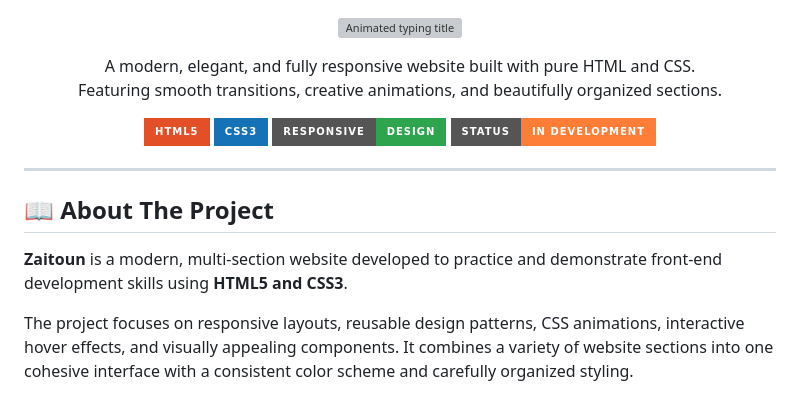
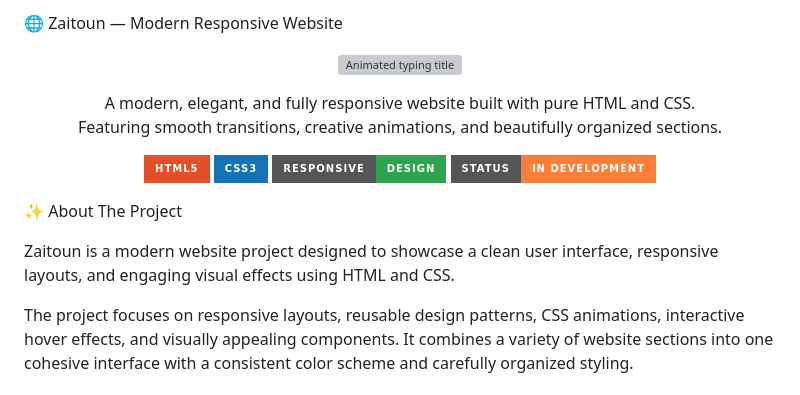
Before and after one commit to abdallah-zaitoun1/zaitoun-website, a Markdown page: README.md, the part around the change. Rendered like a GitHub page; badges without logos; grey boxes are pictures that could not be loaded.

```diff
--- a/README.md
+++ b/README.md
@@ -1,3 +1,5 @@
+🌐 Zaitoun — Modern Responsive Website
+
 <p align="center">
   <img src="https://readme-typing-svg.demolab.com?font=Fira+Code&weight=700&size=34&pause=1000&color=2196F3&center=true&vCenter=true&width=700&lines=Welcome+to+Zaitoun+%F0%9F%91%8B;Modern+%26+Responsive+Design;Built+with+HTML+%26+CSS" alt="Animated typing title" />
 </p>
@@ -15,11 +17,9 @@
   <img src="https://img.shields.io/badge/Status-In_Development-orange?style=for-the-badge" alt="Project Status" />
 </p>
 
----
+✨ About The Project
 
-## 📖 About The Project
-
-**Zaitoun** is a modern, multi-section website developed to practice and demonstrate front-end development skills using **HTML5 and CSS3**.
+Zaitoun is a modern website project designed to showcase a clean user interface, responsive layouts, and engaging visual effects using HTML and CSS.
 
 The project focuses on responsive layouts, reusable design patterns, CSS animations, interactive hover effects, and visually appealing components. It combines a variety of website sections into one cohesive interface with a consistent color scheme and carefully organized styling.
 
```
